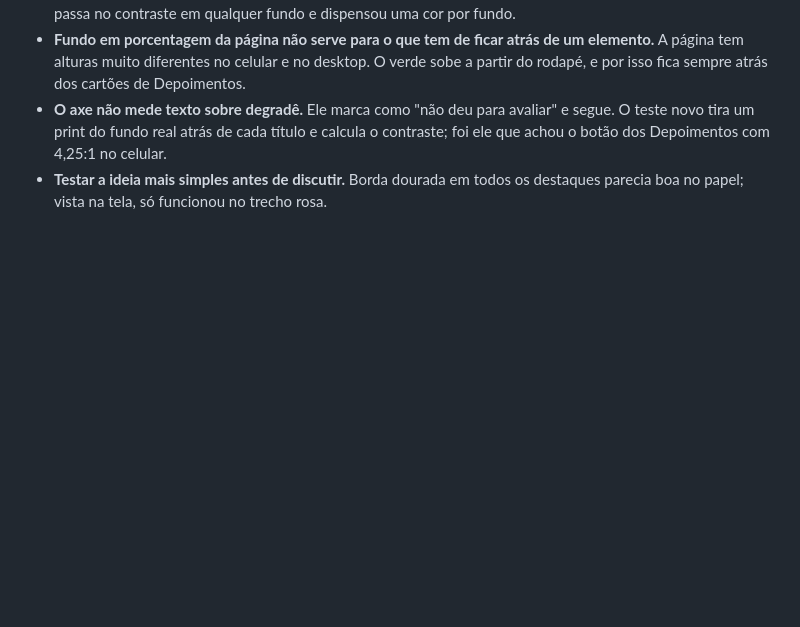
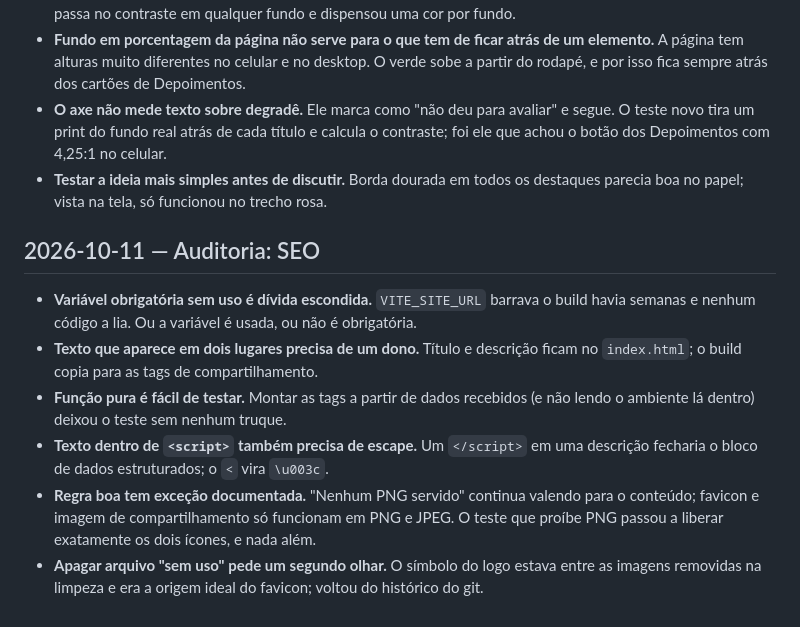
Before and after one commit to LeidejanedaRosa/landing-espaco-saude-bemestar, a Markdown page: docs/aprendizados.md, the part around the change. Rendered like a GitHub page; blank space fills up the shorter version.

Commit message:
docs: document seo setup

```diff
--- a/docs/aprendizados.md
+++ b/docs/aprendizados.md
@@ -266,3 +266,19 @@ Registro do que foi aprendido no caminho, em ordem cronológica.
   que achou o botão dos Depoimentos com 4,25:1 no celular.
 - **Testar a ideia mais simples antes de discutir.** Borda dourada em todos os destaques
   parecia boa no papel; vista na tela, só funcionou no trecho rosa.
+
+## 2026-10-11 — Auditoria: SEO
+
+- **Variável obrigatória sem uso é dívida escondida.** `VITE_SITE_URL` barrava o build havia
+  semanas e nenhum código a lia. Ou a variável é usada, ou não é obrigatória.
+- **Texto que aparece em dois lugares precisa de um dono.** Título e descrição ficam no
+  `index.html`; o build copia para as tags de compartilhamento.
+- **Função pura é fácil de testar.** Montar as tags a partir de dados recebidos (e não lendo o
+  ambiente lá dentro) deixou o teste sem nenhum truque.
+- **Texto dentro de `<script>` também precisa de escape.** Um `</script>` em uma descrição
+  fecharia o bloco de dados estruturados; o `<` vira `\u003c`.
+- **Regra boa tem exceção documentada.** "Nenhum PNG servido" continua valendo para o
+  conteúdo; favicon e imagem de compartilhamento só funcionam em PNG e JPEG. O teste que
+  proíbe PNG passou a liberar exatamente os dois ícones, e nada além.
+- **Apagar arquivo "sem uso" pede um segundo olhar.** O símbolo do logo estava entre as
+  imagens removidas na limpeza e era a origem ideal do favicon; voltou do histórico do git.
```
Also changed, not shown: CLAUDE.md (+38 -5 lines), docs/backlog.md (+7 -3 lines).
